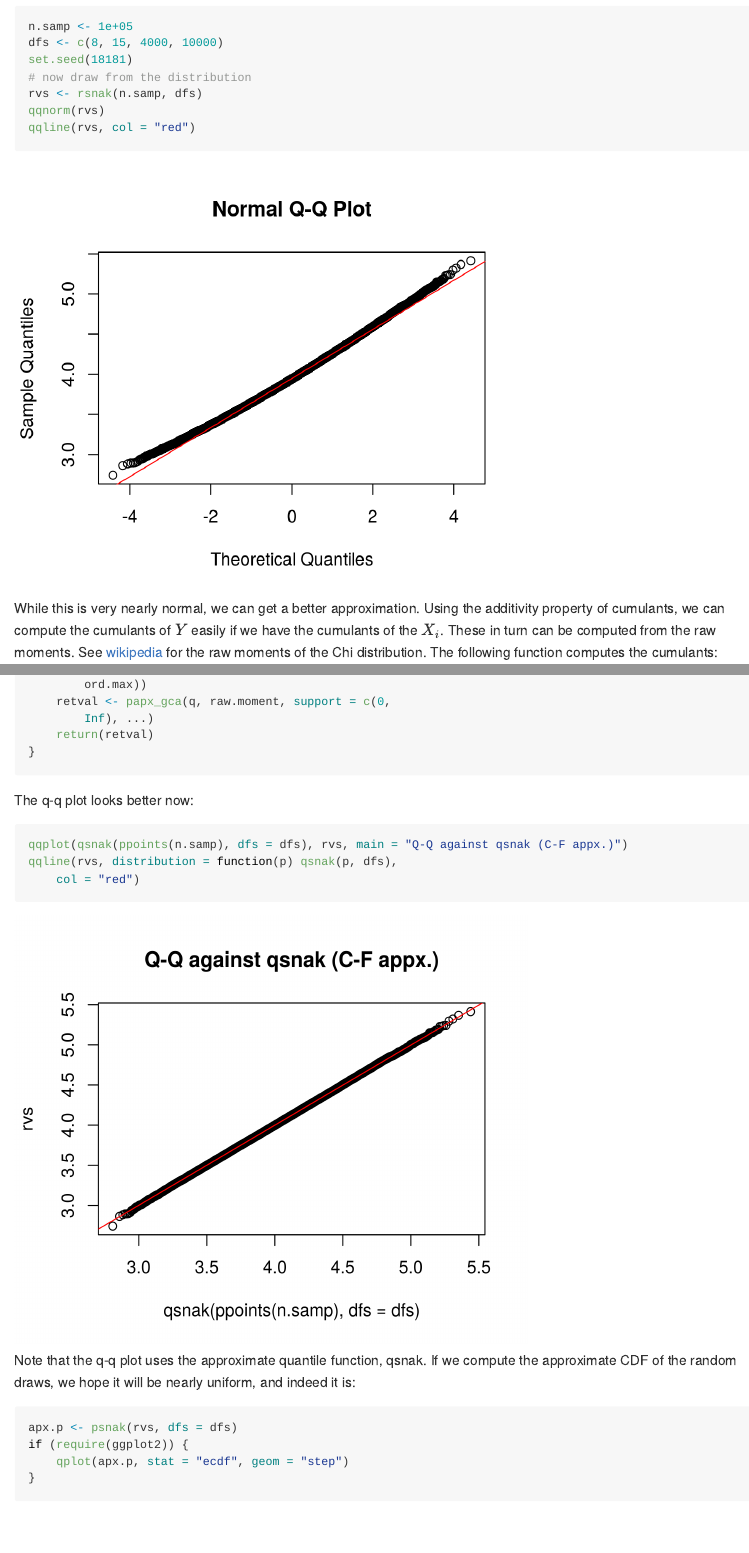
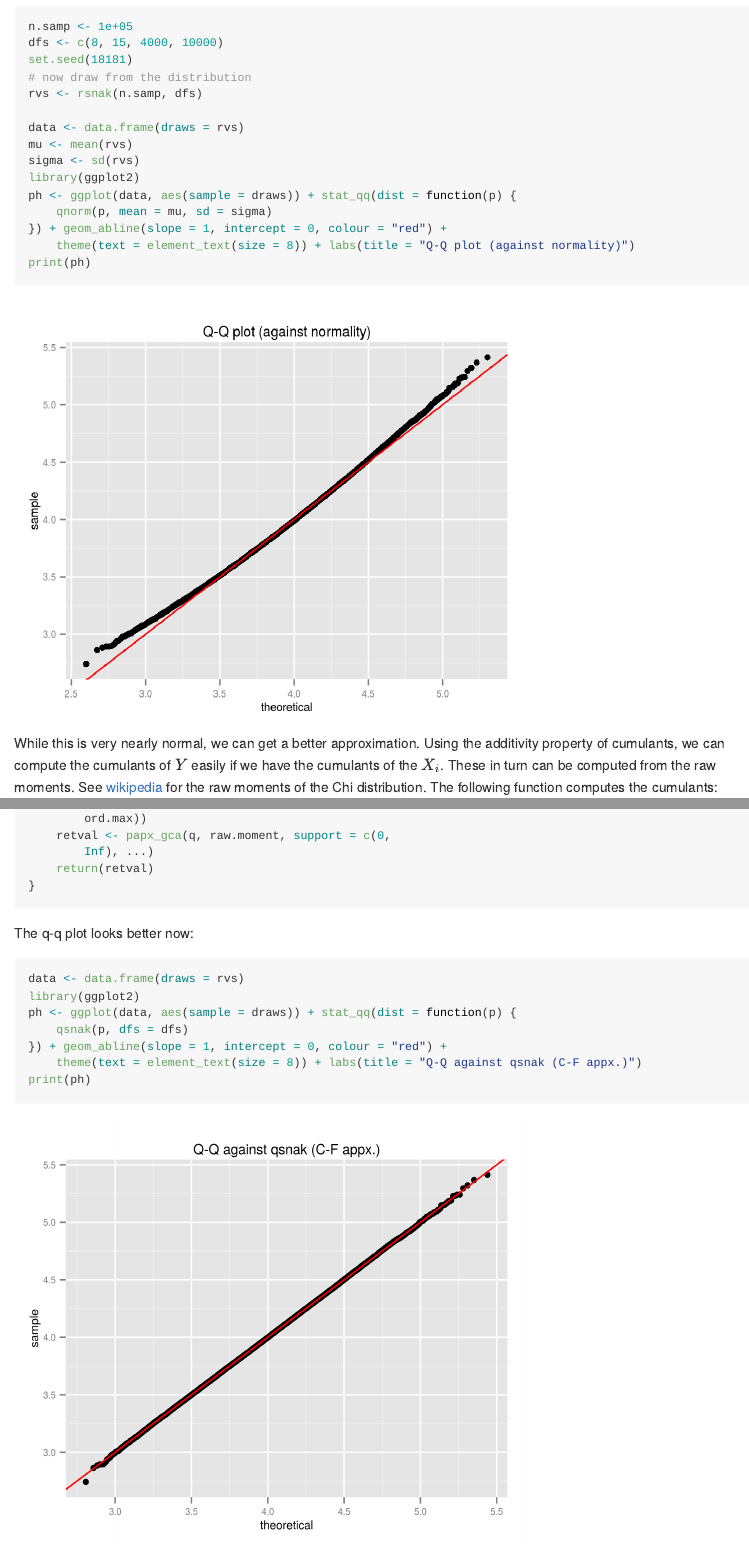
Before and after one commit to shabbychef/PDQutils, an R Markdown document (nodist/README.Rmd): the page in a window 1100 px wide, from 1080 px down, and a second part further down, joined at a grey line. The pictures show the output file README.md that the author committed with the source, drawn offline in the style of GitHub; badge pictures from the web are left out.

Commit message:
goodnight

````diff
--- a/nodist/README.Rmd
+++ b/nodist/README.Rmd
@@ -84,14 +84,22 @@ Let's take one hundred thousand draws from this distribution and see whether it
 by performing a q-q plot against a normal distribution.
 
 
-```{r testit,eval=TRUE,echo=TRUE,dpi=200,out.width='600px',out.height='500px'}
+```{r testit,eval=TRUE,echo=TRUE,cache=TRUE,dpi=200,out.width='600px',out.height='500px'}
 n.samp <- 1e5
 dfs <- c(8,15,4000,10000)
 set.seed(18181)
 # now draw from the distribution
 rvs <- rsnak(n.samp,dfs)
-qqnorm(rvs)
-qqline(rvs,col='red')
+
+data <- data.frame(draws=rvs)
+mu <- mean(rvs)
+sigma <- sd(rvs)
+library(ggplot2)
+ph <- ggplot(data, aes(sample = draws)) + stat_qq(dist=function(p) { qnorm(p,mean=mu,sd=sigma) }) +
+		geom_abline(slope=1,intercept=0,colour='red') +
+		theme(text=element_text(size=8)) +
+		labs(title="Q-Q plot (against normality)")
+print(ph)
 ```
 
 While this is very nearly normal, we can get a better approximation.
@@ -168,10 +176,13 @@ The q-q plot looks better now:
 
 ```{r improvedqq,eval=TRUE,echo=TRUE,cache=TRUE,dpi=450,out.width='600px',out.height='500px'}
 
-qqplot(qsnak(ppoints(n.samp),dfs=dfs),rvs,
-	main='Q-Q against qsnak (C-F appx.)')
-qqline(rvs, distribution=function(p) qsnak(p,dfs),
-	col='red')
+data <- data.frame(draws=rvs)
+library(ggplot2)
+ph <- ggplot(data, aes(sample = draws)) + stat_qq(dist=function(p) { qsnak(p,dfs=dfs) }) +
+		geom_abline(slope=1,intercept=0,colour='red') +
+		theme(text=element_text(size=8)) +
+		labs(title="Q-Q against qsnak (C-F appx.)")
+print(ph)
 
 ```
 
````
Also changed, not shown: R/gram_charlier.r (+8 -15 lines), README.md, github_extra/figure/improvedqq-1.png, github_extra/figure/testit-1.png, nodist/README.Rmd (7 more changed lines), 3 other files.
